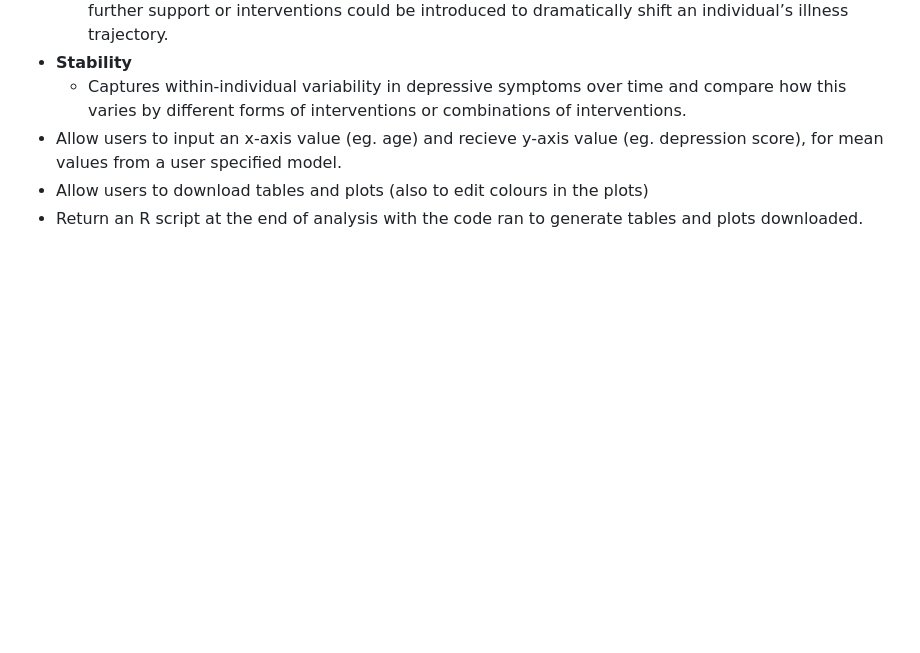
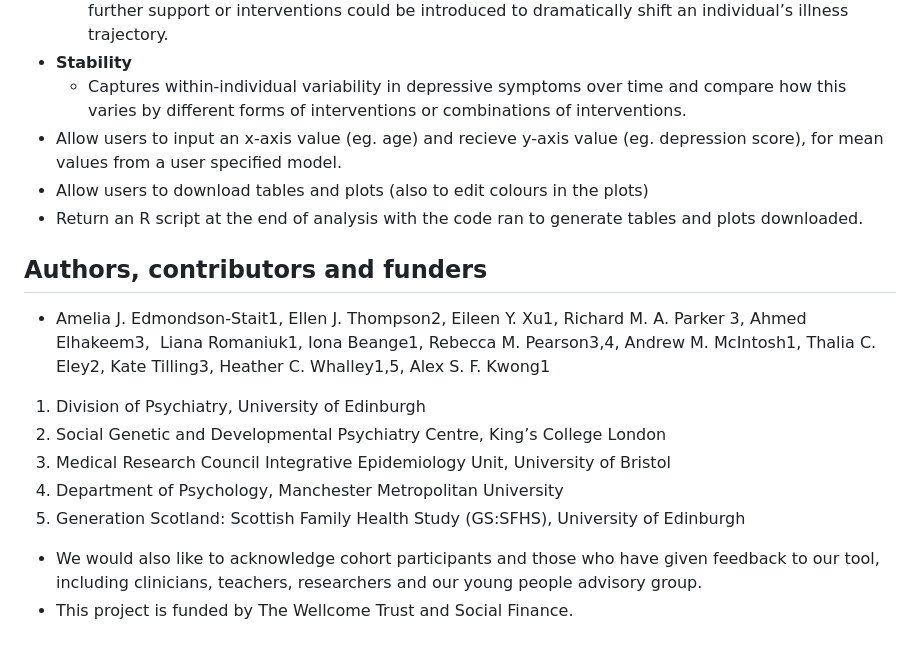
Before and after one commit to TIDAL-modelling/TIDAL, a Markdown page: README.md, the part around the change. Rendered like a GitHub page; blank space fills up the shorter version.

Commit message:
add authors, acknowledgments, funding

```diff
--- a/README.md
+++ b/README.md
@@ -90,3 +90,14 @@ View trajectories for specific individuals. Choose from a random sample, specifi
 * Allow users to input an x-axis value (eg. age) and recieve y-axis value (eg. depression score), for mean values from a user specified model.
 * Allow users to download tables and plots (also to edit colours in the plots)
 * Return an R script at the end of analysis with the code ran to generate tables and plots downloaded.
+
+
+## Authors, contributors and funders
+* Amelia J. Edmondson-Stait1, Ellen J. Thompson2, Eileen Y. Xu1, Richard M. A. Parker 3, Ahmed Elhakeem3,  Liana Romaniuk1, Iona Beange1, Rebecca M. Pearson3,4, Andrew M. McIntosh1, Thalia C. Eley2, Kate Tilling3, Heather C. Whalley1,5, Alex S. F. Kwong1
+1.  Division of Psychiatry, University of Edinburgh
+2. Social Genetic and Developmental Psychiatry Centre, King’s College London
+3. Medical Research Council Integrative Epidemiology Unit, University of Bristol
+4. Department of Psychology, Manchester Metropolitan University
+5. Generation Scotland: Scottish Family Health Study (GS:SFHS), University of Edinburgh
+* We would also like to acknowledge cohort participants and those who have given feedback to our tool, including clinicians, teachers, researchers and our young people advisory group.
+* This project is funded by The Wellcome Trust and Social Finance.
```
